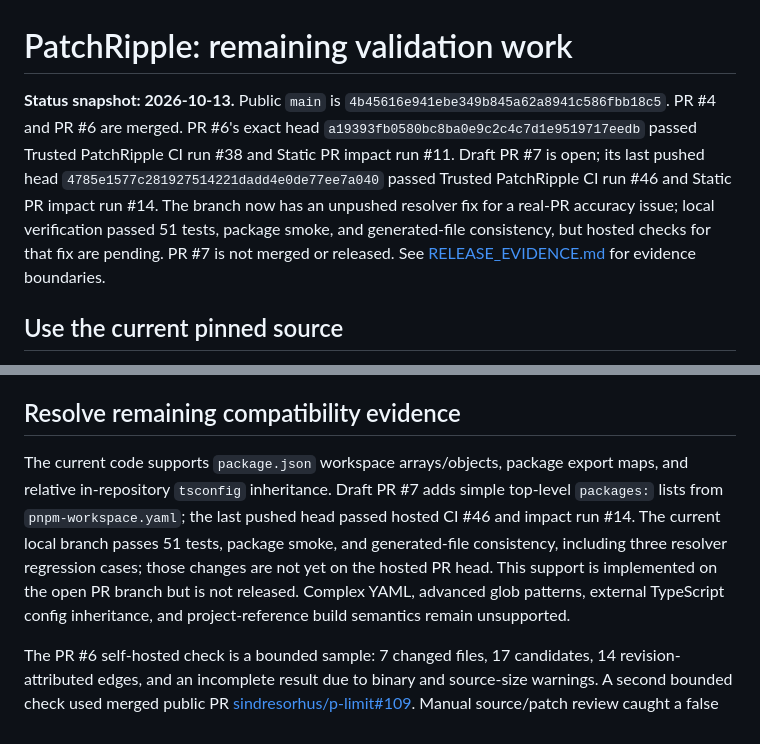
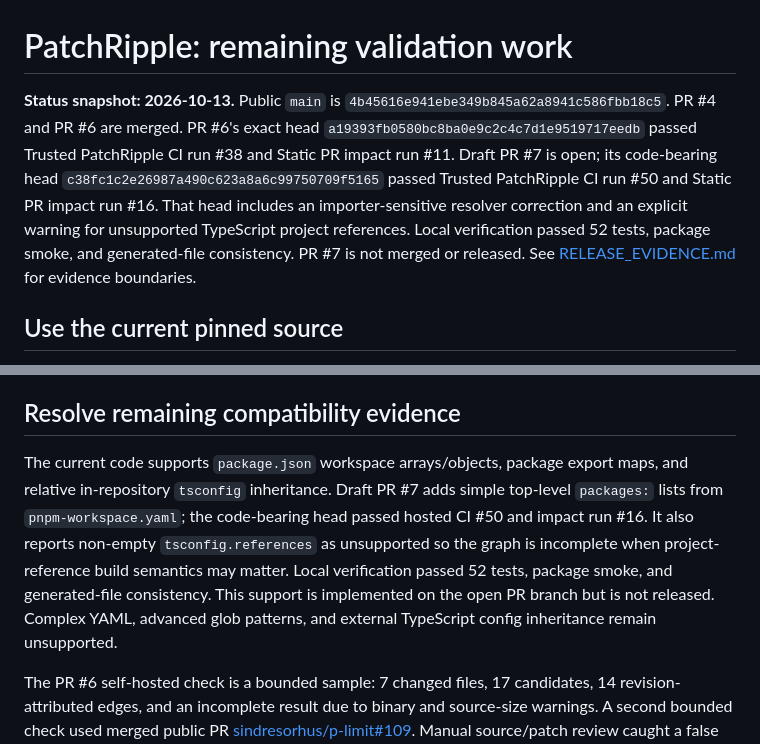
Before and after one commit to icecold009/PatchRipple, a Markdown page: docs/NEXT_STEPS.md, 2 parts joined by grey strips. GitHub-like rendering.

```diff
--- a/docs/NEXT_STEPS.md
+++ b/docs/NEXT_STEPS.md
@@ -1,6 +1,6 @@
 # PatchRipple: remaining validation work
 
-**Status snapshot: 2026-10-13.** Public `main` is `4b45616e941ebe349b845a62a8941c586fbb18c5`. PR #4 and PR #6 are merged. PR #6's exact head `a19393fb0580bc8ba0e9c2c4c7d1e9519717eedb` passed Trusted PatchRipple CI run #38 and Static PR impact run #11. Draft PR #7 is open; its last pushed head `4785e1577c281927514221dadd4e0de77ee7a040` passed Trusted PatchRipple CI run #46 and Static PR impact run #14. The branch now has an unpushed resolver fix for a real-PR accuracy issue; local verification passed 51 tests, package smoke, and generated-file consistency, but hosted checks for that fix are pending. PR #7 is not merged or released. See [RELEASE_EVIDENCE.md](RELEASE_EVIDENCE.md) for evidence boundaries.
+**Status snapshot: 2026-10-13.** Public `main` is `4b45616e941ebe349b845a62a8941c586fbb18c5`. PR #4 and PR #6 are merged. PR #6's exact head `a19393fb0580bc8ba0e9c2c4c7d1e9519717eedb` passed Trusted PatchRipple CI run #38 and Static PR impact run #11. Draft PR #7 is open; its code-bearing head `c38fc1c2e26987a490c623a8a6c99750709f5165` passed Trusted PatchRipple CI run #50 and Static PR impact run #16. That head includes an importer-sensitive resolver correction and an explicit warning for unsupported TypeScript project references. Local verification passed 52 tests, package smoke, and generated-file consistency. PR #7 is not merged or released. See [RELEASE_EVIDENCE.md](RELEASE_EVIDENCE.md) for evidence boundaries.
 
 ## Use the current pinned source
 
@@ -31,7 +31,7 @@ The hosted browser suite and keyboard checks do not establish screen-reader comp
 
 ## Resolve remaining compatibility evidence
 
-The current code supports `package.json` workspace arrays/objects, package export maps, and relative in-repository `tsconfig` inheritance. Draft PR #7 adds simple top-level `packages:` lists from `pnpm-workspace.yaml`; the last pushed head passed hosted CI #46 and impact run #14. The current local branch passes 51 tests, package smoke, and generated-file consistency, including three resolver regression cases; those changes are not yet on the hosted PR head. This support is implemented on the open PR branch but is not released. Complex YAML, advanced glob patterns, external TypeScript config inheritance, and project-reference build semantics remain unsupported.
+The current code supports `package.json` workspace arrays/objects, package export maps, and relative in-repository `tsconfig` inheritance. Draft PR #7 adds simple top-level `packages:` lists from `pnpm-workspace.yaml`; the code-bearing head passed hosted CI #50 and impact run #16. It also reports non-empty `tsconfig.references` as unsupported so the graph is incomplete when project-reference build semantics may matter. Local verification passed 52 tests, package smoke, and generated-file consistency. This support is implemented on the open PR branch but is not released. Complex YAML, advanced glob patterns, and external TypeScript config inheritance remain unsupported.
 
 The PR #6 self-hosted check is a bounded sample: 7 changed files, 17 candidates, 14 revision-attributed edges, and an incomplete result due to binary and source-size warnings. A second bounded check used merged public PR [sindresorhus/p-limit#109](https://github.com/sindresorhus/p-limit/pull/109). Manual source/patch review caught a false runtime-to-declaration edge that the old resolver reported as complete. The fix and regression cases now produce the expected runtime and declaration edges for this PR; see [RELEASE_EVIDENCE.md](RELEASE_EVIDENCE.md). This developer-run sample improves evidence but does not substitute for several independently scored real-repository trials with maintainers.
 
```
Also changed, not shown: docs/RELEASE_EVIDENCE.md (+5 -5 lines).
